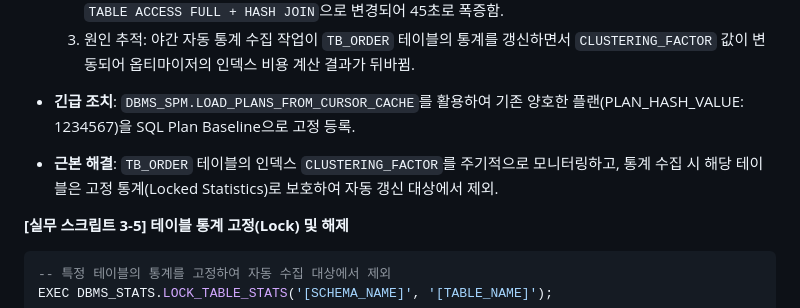
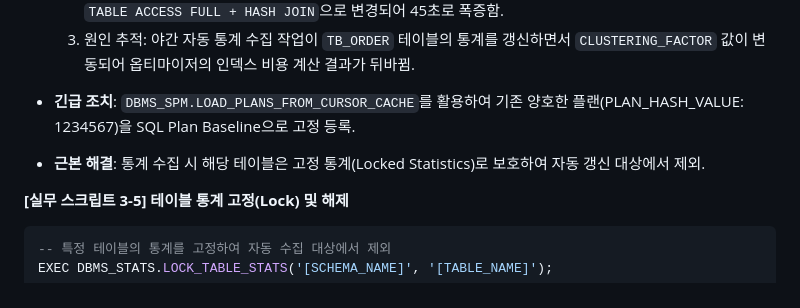
Before and after one commit to kkcskill-dot/TS_edu, a Markdown page: session_3_execution_plan.md, the part around the change. Rendered like a GitHub page.

Commit message:
Update Case Study 1 resolution text by removing CLUSTERING_FACTOR monitoring clause

```diff
--- a/session_3_execution_plan.md
+++ b/session_3_execution_plan.md
@@ -425,7 +425,7 @@ SQL 문장 내에 `/*+ HINT_NAME */` 형태로 기입하는 옵티마이저 지
   3. 원인 추적: 야간 자동 통계 수집 작업이 `TB_ORDER` 테이블의 통계를 갱신하면서 `CLUSTERING_FACTOR` 값이 변동되어 옵티마이저의 인덱스 비용 계산 결과가 뒤바뀜.
 
 * **긴급 조치**: `DBMS_SPM.LOAD_PLANS_FROM_CURSOR_CACHE`를 활용하여 기존 양호한 플랜(PLAN_HASH_VALUE: 1234567)을 SQL Plan Baseline으로 고정 등록.
-* **근본 해결**: `TB_ORDER` 테이블의 인덱스 `CLUSTERING_FACTOR`를 주기적으로 모니터링하고, 통계 수집 시 해당 테이블은 고정 통계(Locked Statistics)로 보호하여 자동 갱신 대상에서 제외.
+* **근본 해결**: 통계 수집 시 해당 테이블은 고정 통계(Locked Statistics)로 보호하여 자동 갱신 대상에서 제외.
 
 **[실무 스크립트 3-5] 테이블 통계 고정(Lock) 및 해제**
 
```
Also changed, not shown: 1 other file.
